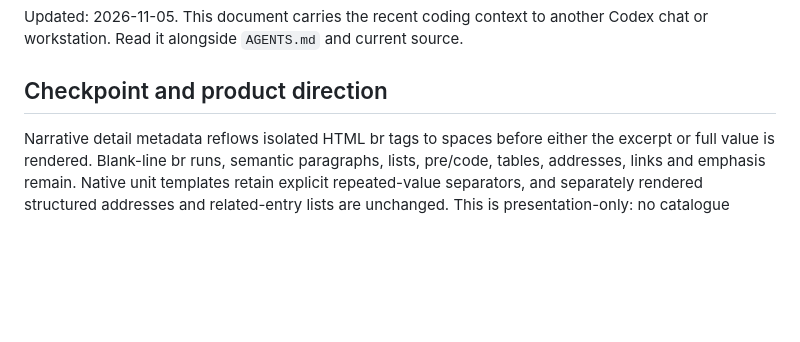
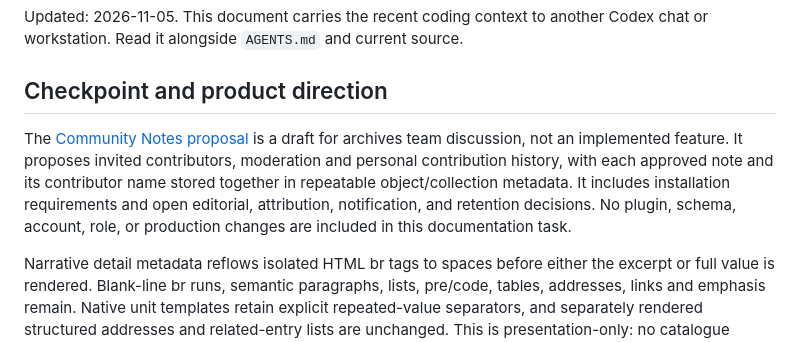
Before and after one commit to tadl/tadl-pawtucket2-theme, a Markdown page: docs/CODEX_HANDOFF.md, the part around the change. GitHub-like rendering; blank space fills up the shorter version.

```diff
--- a/docs/CODEX_HANDOFF.md
+++ b/docs/CODEX_HANDOFF.md
@@ -4,6 +4,14 @@ Updated: 2026-11-05. This document carries the recent coding context to another
 Codex chat or workstation. Read it alongside `AGENTS.md` and current source.
 
 ## Checkpoint and product direction
+
+The [Community Notes proposal](COMMUNITY_NOTES_PROPOSAL.md) is a draft for archives
+team discussion, not an implemented feature. It proposes invited contributors,
+moderation and personal contribution history, with each approved note and its
+contributor name stored together in repeatable object/collection metadata. It
+includes installation requirements and open editorial, attribution, notification,
+and retention decisions. No plugin, schema, account, role, or production changes
+are included in this documentation task.
 
 Narrative detail metadata reflows isolated HTML br tags to spaces before either
 the excerpt or full value is rendered. Blank-line br runs, semantic paragraphs,
```
Also changed, not shown: README.md (+1 -0 lines), docs/COMMUNITY_NOTES_PROPOSAL.md (added, +294 -0 lines).
